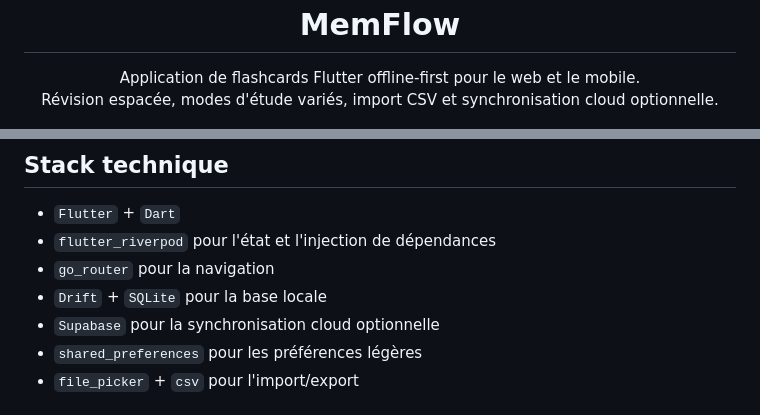
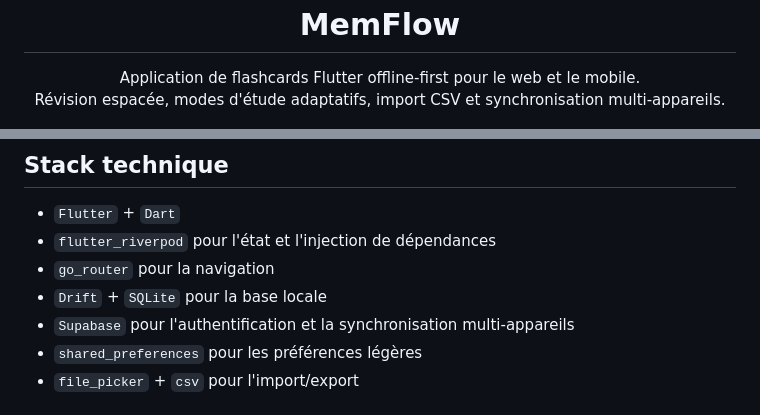
Before and after one commit to Morg9864/memflow_app, a Markdown page: README.md, 2 parts joined by grey strips. Rendered like a GitHub page.

```diff
--- a/README.md
+++ b/README.md
@@ -7,7 +7,7 @@
 <p align="center">
   Application de flashcards Flutter offline-first pour le web et le mobile.
   <br />
-  Révision espacée, modes d'étude variés, import CSV et synchronisation cloud optionnelle.
+  Révision espacée, modes d'étude adaptatifs, import CSV et synchronisation multi-appareils.
 </p>
 
 <p align="center">
@@ -78,7 +79,7 @@ MemFlow est une application de révision pensée pour rester fluide sans connexi
 - `flutter_riverpod` pour l'état et l'injection de dépendances
 - `go_router` pour la navigation
 - `Drift` + `SQLite` pour la base locale
-- `Supabase` pour la synchronisation cloud optionnelle
+- `Supabase` pour l'authentification et la synchronisation multi-appareils
 - `shared_preferences` pour les préférences légères
 - `file_picker` + `csv` pour l'import/export
 
```
Also changed, not shown: other parts of README.md (+14 -10 lines), MEMFLOW.md (added, +568 -0 lines).
